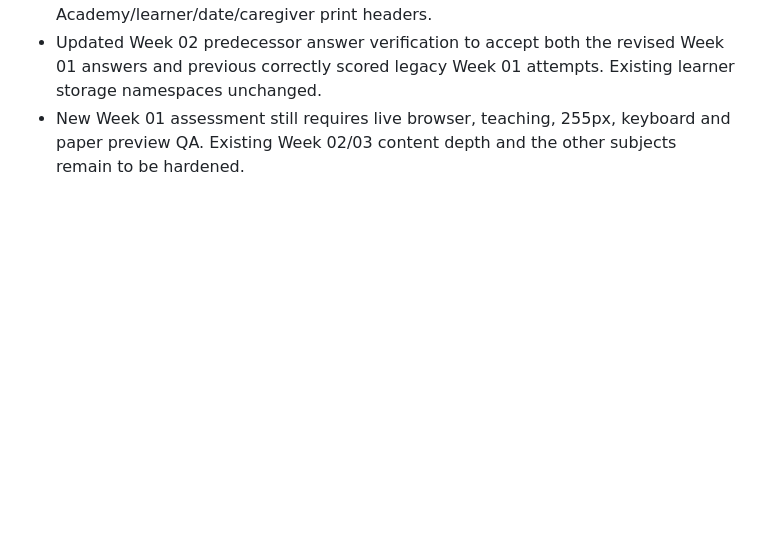
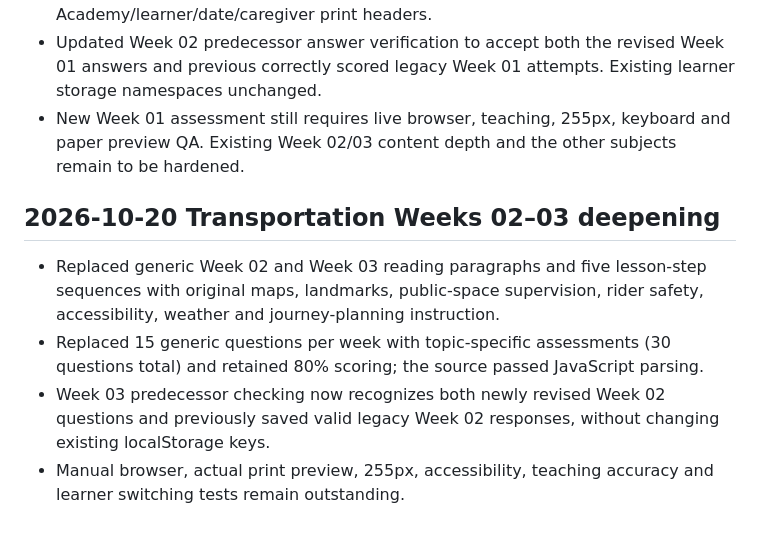
Before and after one commit to vervenveda/Khaemenes_Academy_Life_Skills.github.io, a Markdown page: PRESCHOOL_COMPLETION_TRACKER.md, the part around the change. GitHub-like rendering; blank space fills up the shorter version.

Commit message:
Record deepened Transportation Weeks 02–03 and legacy progression repair

```diff
--- a/PRESCHOOL_COMPLETION_TRACKER.md
+++ b/PRESCHOOL_COMPLETION_TRACKER.md
@@ -119,3 +119,9 @@ Audit scope: repository content checks and seven sampled week-page JavaScript sy
 - Replaced five Week 01 readings with transportation-specific safety and accessibility instruction and 15 differentiated questions. Added five Academy/learner/date/caregiver print headers.
 - Updated Week 02 predecessor answer verification to accept both the revised Week 01 answers and previous correctly scored legacy Week 01 attempts. Existing learner storage namespaces unchanged.
 - New Week 01 assessment still requires live browser, teaching, 255px, keyboard and paper preview QA. Existing Week 02/03 content depth and the other subjects remain to be hardened.
+
+## 2026-10-20 Transportation Weeks 02–03 deepening
+- Replaced generic Week 02 and Week 03 reading paragraphs and five lesson-step sequences with original maps, landmarks, public-space supervision, rider safety, accessibility, weather and journey-planning instruction.
+- Replaced 15 generic questions per week with topic-specific assessments (30 questions total) and retained 80% scoring; the source passed JavaScript parsing.
+- Week 03 predecessor checking now recognizes both newly revised Week 02 questions and previously saved valid legacy Week 02 responses, without changing existing localStorage keys.
+- Manual browser, actual print preview, 255px, accessibility, teaching accuracy and learner switching tests remain outstanding.
```
